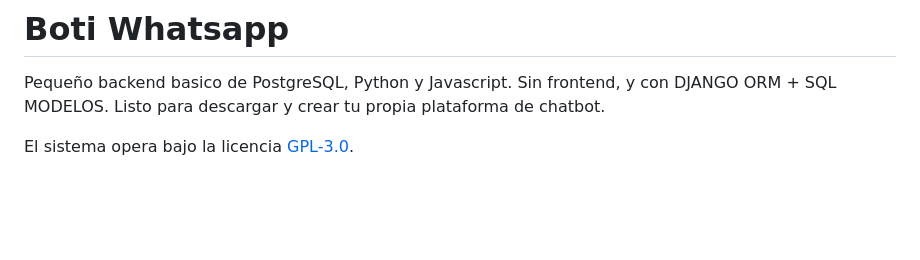
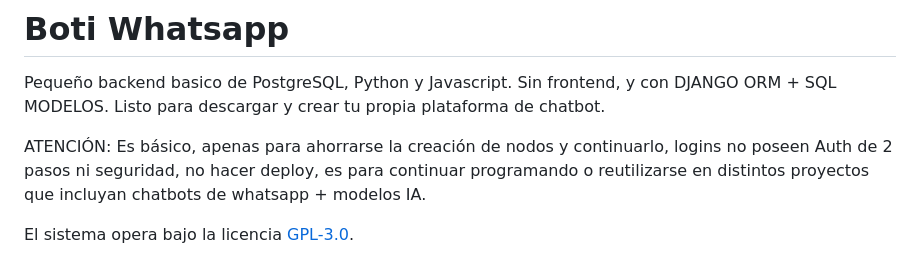
Before and after one commit to duohnson/boti-whatsapp, a Markdown page: README.md, the part around the change. Drawn GitHub-style; blank space fills up the shorter version.

Commit message:
limitacion y warning en el readme

```diff
--- a/README.md
+++ b/README.md
@@ -3,6 +3,8 @@
 Pequeño backend basico de PostgreSQL, Python y Javascript.
 Sin frontend, y con DJANGO ORM + SQL MODELOS.
 Listo para descargar y crear tu propia plataforma de chatbot.
+
+ATENCIÓN: Es básico, apenas para ahorrarse la creación de nodos y continuarlo, logins no poseen Auth de 2 pasos ni seguridad, no hacer deploy, es para continuar programando o reutilizarse en distintos proyectos que incluyan chatbots de whatsapp + modelos IA.
 
 El sistema opera bajo la licencia [GPL-3.0](#LICENSE).
 
```
